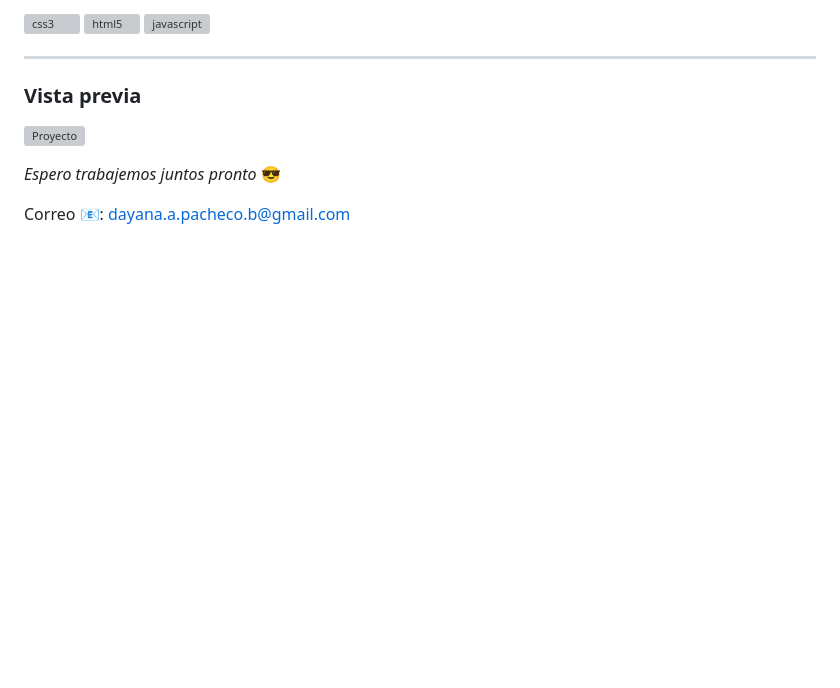
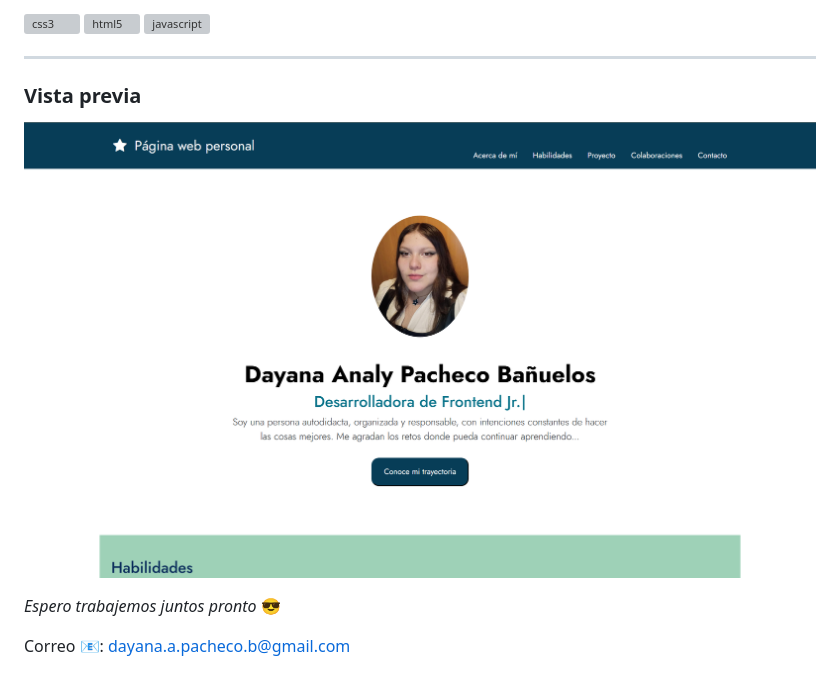
Before and after one commit to Dayaanaly/Dayaanaly.github.gio, a Markdown page: README.md, the part around the change. Drawn GitHub-style; pictures changed too: icons/Imagen_portafolio.png (added); blank space fills up the shorter version; grey boxes are pictures that could not be loaded.

Commit message:
Completo

```diff
--- a/README.md
+++ b/README.md
@@ -20,7 +20,7 @@ _________________
 ___________
 ### Vista previa
 <!-- Poner imagenes proyecto cuando este listo -->
-![Proyecto](icons/portafolio.png)
+![Proyecto](icons/Imagen_portafolio.png)
 
 *Espero trabajemos juntos pronto* 😎
 <!-- Para poner links [] -->
```
